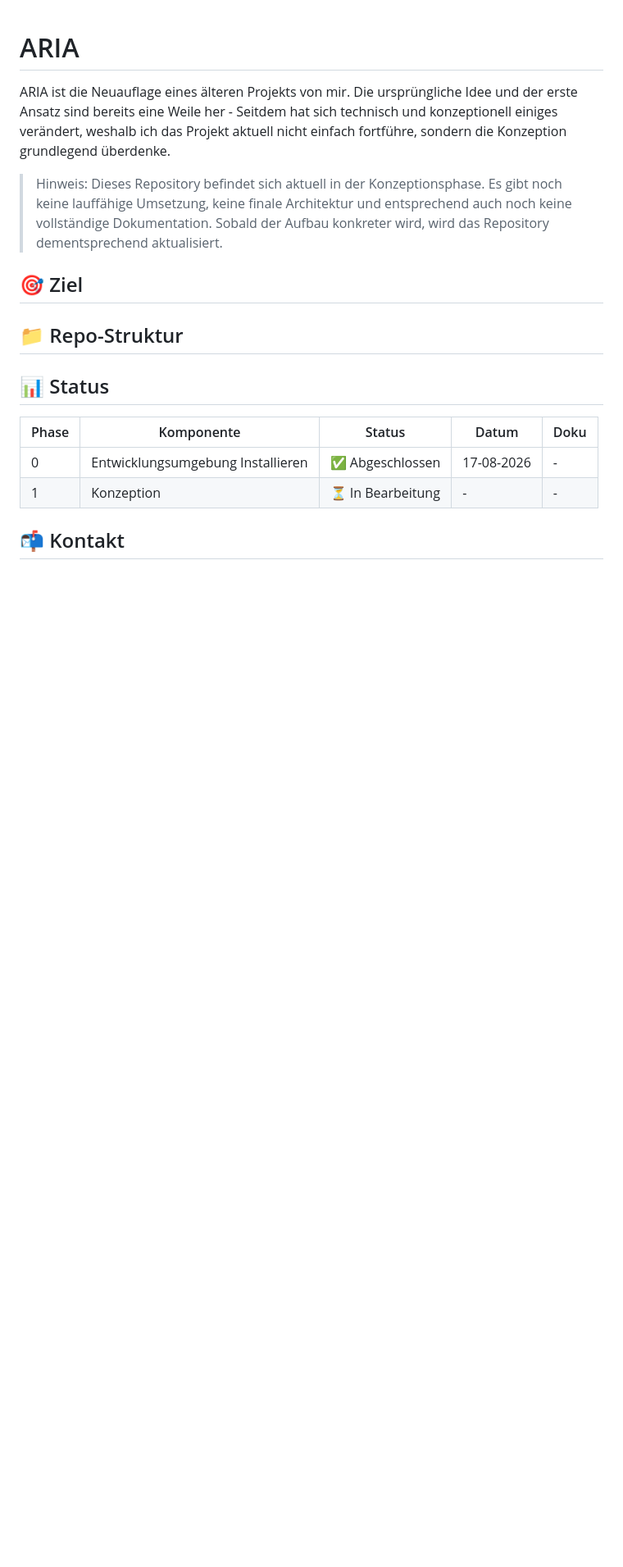
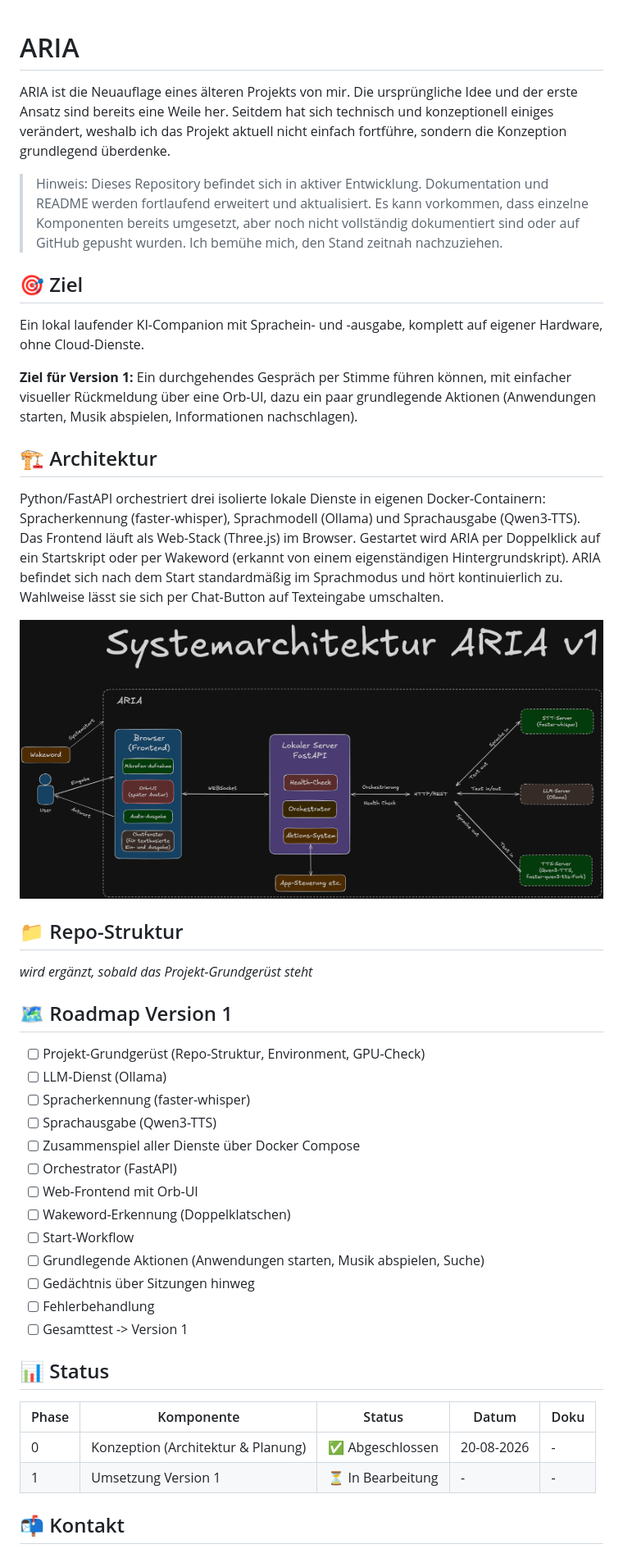
Before and after one commit to hoeger-s/aria, a Markdown page: README.md, the part around the change. Shown: that part at 82% size. Drawn GitHub-style; pictures changed too: assets/images/Architektur-Skizze_aria_v1.png (added); blank space fills up the shorter version.

Commit message:
Update README mit Ziel, Architektur und Roadmap fuer Version 1
Konzeptionsphase abgeschlossen: Architektur-Skizze eingebunden,
Ziel fuer Version 1 formuliert, Roadmap mit allen Bausteinen bis
Version 1 ergaenzt, Status aktualisiert.

```diff
--- a/README.md
+++ b/README.md
@@ -1,18 +1,46 @@
 # ARIA
 
-ARIA ist die Neuauflage eines älteren Projekts von mir. Die ursprüngliche Idee und der erste Ansatz sind bereits eine Weile her -  Seitdem hat sich technisch und konzeptionell einiges verändert, weshalb ich das Projekt aktuell nicht einfach fortführe, sondern die Konzeption grundlegend überdenke.
+ARIA ist die Neuauflage eines älteren Projekts von mir. Die ursprüngliche Idee und der erste Ansatz sind bereits eine Weile her. Seitdem hat sich technisch und konzeptionell einiges verändert, weshalb ich das Projekt aktuell nicht einfach fortführe, sondern die Konzeption grundlegend überdenke.
 
-> Hinweis: Dieses Repository befindet sich aktuell in der Konzeptionsphase. Es gibt noch keine lauffähige Umsetzung, keine finale Architektur und entsprechend auch noch keine vollständige Dokumentation. Sobald der Aufbau konkreter wird, wird das Repository dementsprechend aktualisiert.
+> Hinweis: Dieses Repository befindet sich in aktiver Entwicklung. Dokumentation und README werden fortlaufend erweitert und aktualisiert. Es kann vorkommen, dass einzelne Komponenten bereits umgesetzt, aber noch nicht vollständig dokumentiert sind oder auf GitHub gepusht wurden. Ich bemühe mich, den Stand zeitnah nachzuziehen.
 
 ## 🎯 Ziel
 
+Ein lokal laufender KI-Companion mit Sprachein- und -ausgabe, komplett auf eigener Hardware, ohne Cloud-Dienste.
+
+**Ziel für Version 1:** Ein durchgehendes Gespräch per Stimme führen können, mit einfacher visueller Rückmeldung über eine Orb-UI, dazu ein paar grundlegende Aktionen (Anwendungen starten, Musik abspielen, Informationen nachschlagen).
+
+## 🏗️ Architektur
+
+Python/FastAPI orchestriert drei isolierte lokale Dienste in eigenen Docker-Containern: Spracherkennung (faster-whisper), Sprachmodell (Ollama) und Sprachausgabe (Qwen3-TTS). Das Frontend läuft als Web-Stack (Three.js) im Browser. Gestartet wird ARIA per Doppelklick auf ein Startskript oder per Wakeword (erkannt von einem eigenständigen Hintergrundskript). ARIA befindet sich nach dem Start standardmäßig im Sprachmodus und hört kontinuierlich zu. Wahlweise lässt sie sich per Chat-Button auf Texteingabe umschalten.
+
+![Architektur-Skizze](assets/images/Architektur-Skizze_aria_v1.png)
+
 ## 📁 Repo-Struktur
+
+_wird ergänzt, sobald das Projekt-Grundgerüst steht_
+
+## 🗺️ Roadmap Version 1
+
+- [ ] Projekt-Grundgerüst (Repo-Struktur, Environment, GPU-Check)
+- [ ] LLM-Dienst (Ollama)
+- [ ] Spracherkennung (faster-whisper)
+- [ ] Sprachausgabe (Qwen3-TTS)
+- [ ] Zusammenspiel aller Dienste über Docker Compose
+- [ ] Orchestrator (FastAPI)
+- [ ] Web-Frontend mit Orb-UI
+- [ ] Wakeword-Erkennung (Doppelklatschen)
+- [ ] Start-Workflow
+- [ ] Grundlegende Aktionen (Anwendungen starten, Musik abspielen, Suche)
+- [ ] Gedächtnis über Sitzungen hinweg
+- [ ] Fehlerbehandlung
+- [ ] Gesamttest -> Version 1
 
 ## 📊 Status
 
 | Phase | Komponente | Status | Datum | Doku |
 |---|---|---|---|---|
-| 0 | Entwicklungsumgebung Installieren | ✅ Abgeschlossen | 17-08-2026 | - |
-| 1 | Konzeption | ⏳ In Bearbeitung | - | - |
+| 0 | Konzeption (Architektur & Planung) | ✅ Abgeschlossen | 20-08-2026 | - |
+| 1 | Umsetzung Version 1 | ⏳ In Bearbeitung | - | - |
 
 ## 📬 Kontakt
```
